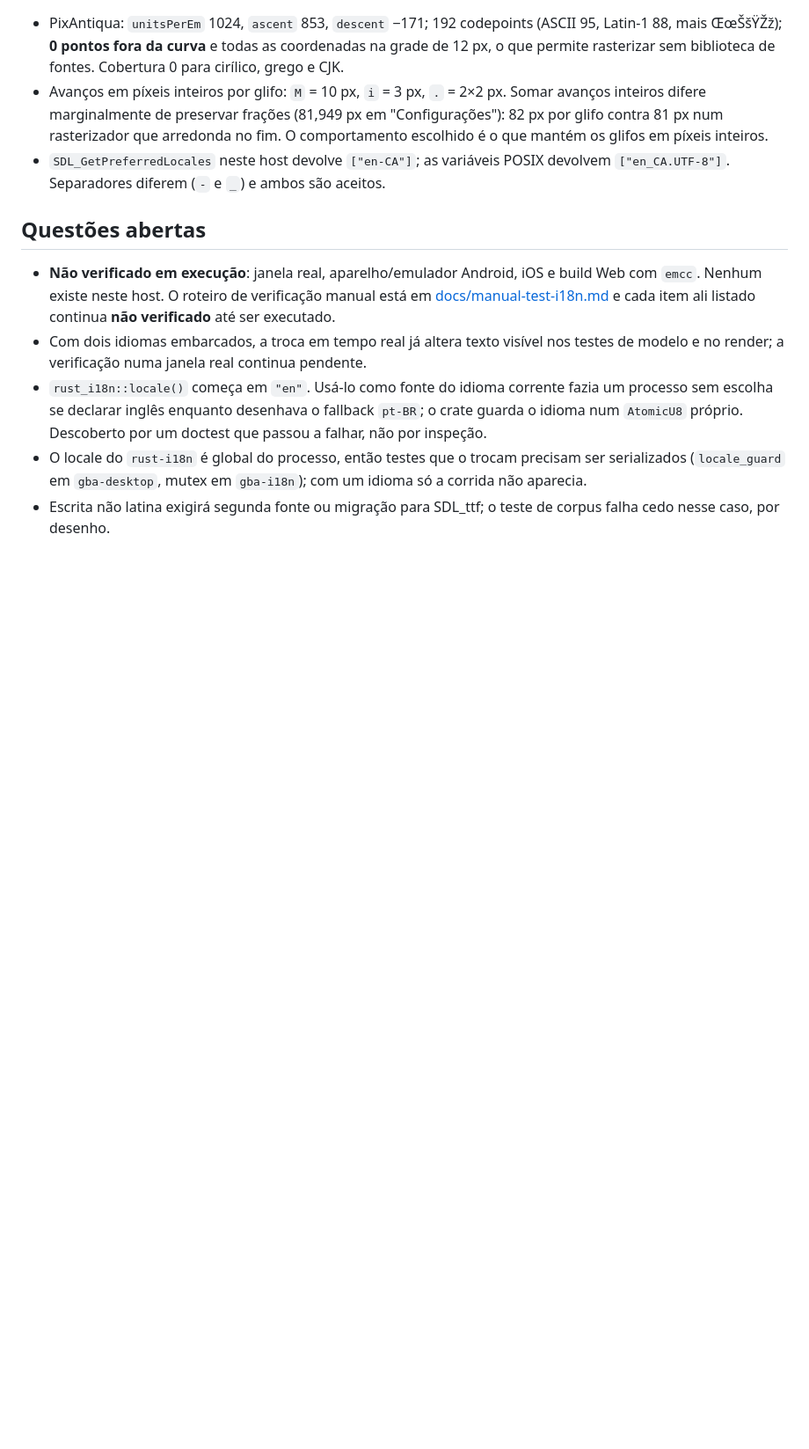
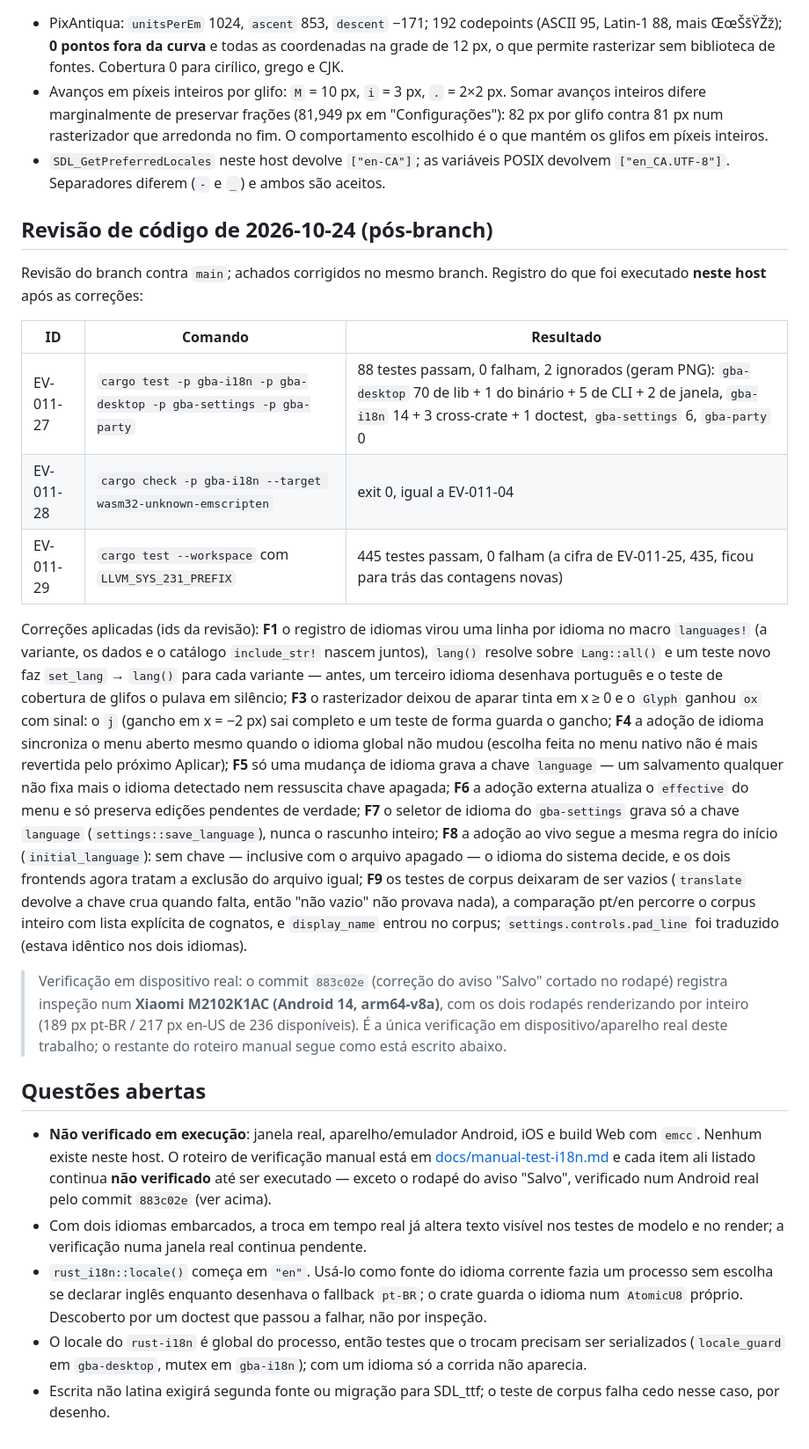
Before and after one commit to james2doyle/gba-recomp, a Markdown page: knowledge/KNO-011-i18n.md, the part around the change. Shown at 88% size. Drawn GitHub-style; blank space fills up the shorter version.

Commit message:
docs: SPEC-069 amendments and evidence for the review fixes
L10N-69-01 now states the single declaration row (and that a language
without a catalog fails the build); the selector-position note records
its place above Quit; the evidence paragraph carries the refreshed test
counts (70/14+3+1/5/2/6).

The review fixes are logged in KNO-011 (EV-011-27..29: test counts,
wasm check, 445 workspace tests) with what each correction changed. The
device-verification contradiction is resolved: the saved-notice footer
was inspected on a real Android device (Xiaomi M2102K1AC, commit
883c02e) and is recorded as the single real-device item; the rest of
the manual script stays marked unexecuted, in the spec, the script and
KNO-011 alike.

```diff
--- a/knowledge/KNO-011-i18n.md
+++ b/knowledge/KNO-011-i18n.md
@@ -79,9 +79,50 @@ O CI nunca expôs isso porque `scripts/ci/setup-sdl3.sh` sempre exporta `SDL3_LI
 - Avanços em píxeis inteiros por glifo: `M` = 10 px, `i` = 3 px, `.` = 2×2 px. Somar avanços inteiros difere marginalmente de preservar frações (81,949 px em "Configurações"): 82 px por glifo contra 81 px num rasterizador que arredonda no fim. O comportamento escolhido é o que mantém os glifos em píxeis inteiros.
 - `SDL_GetPreferredLocales` neste host devolve `["en-CA"]`; as variáveis POSIX devolvem `["en_CA.UTF-8"]`. Separadores diferem (`-` e `_`) e ambos são aceitos.
 
+## Revisão de código de 2026-10-24 (pós-branch)
+
+Revisão do branch contra `main`; achados corrigidos no mesmo branch. Registro do
+que foi executado **neste host** após as correções:
+
+| ID | Comando | Resultado |
+|---|---|---|
+| EV-011-27 | `cargo test -p gba-i18n -p gba-desktop -p gba-settings -p gba-party` | 88 testes passam, 0 falham, 2 ignorados (geram PNG): `gba-desktop` 70 de lib + 1 do binário + 5 de CLI + 2 de janela, `gba-i18n` 14 + 3 cross-crate + 1 doctest, `gba-settings` 6, `gba-party` 0 |
+| EV-011-28 | `cargo check -p gba-i18n --target wasm32-unknown-emscripten` | exit 0, igual a EV-011-04 |
+| EV-011-29 | `cargo test --workspace` com `LLVM_SYS_231_PREFIX` | 445 testes passam, 0 falham (a cifra de EV-011-25, 435, ficou para trás das contagens novas) |
+
+Correções aplicadas (ids da revisão): **F1** o registro de idiomas virou uma
+linha por idioma no macro `languages!` (a variante, os dados e o catálogo
+`include_str!` nascem juntos), `lang()` resolve sobre `Lang::all()` e um teste
+novo faz `set_lang` → `lang()` para cada variante — antes, um terceiro idioma
+desenhava português e o teste de cobertura de glifos o pulava em silêncio;
+**F3** o rasterizador deixou de aparar tinta em x ≥ 0 e o `Glyph` ganhou
+`ox` com sinal: o `j` (gancho em x = −2 px) sai completo e um teste de forma
+guarda o gancho; **F4** a adoção de idioma sincroniza o menu aberto mesmo
+quando o idioma global não mudou (escolha feita no menu nativo não é mais
+revertida pelo próximo Aplicar); **F5** só uma mudança de idioma grava a chave
+`language` — um salvamento qualquer não fixa mais o idioma detectado nem
+ressuscita chave apagada; **F6** a adoção externa atualiza o `effective` do
+menu e só preserva edições pendentes de verdade; **F7** o seletor de idioma do
+`gba-settings` grava só a chave `language` (`settings::save_language`), nunca o
+rascunho inteiro; **F8** a adoção ao vivo segue a mesma regra do início
+(`initial_language`): sem chave — inclusive com o arquivo apagado — o idioma do
+sistema decide, e os dois frontends agora tratam a exclusão do arquivo igual;
+**F9** os testes de corpus deixaram de ser vazios (`translate` devolve a chave
+crua quando falta, então "não vazio" não provava nada), a comparação pt/en
+percorre o corpus inteiro com lista explícita de cognatos, e `display_name`
+entrou no corpus; `settings.controls.pad_line` foi traduzido (estava idêntico
+nos dois idiomas).
+
+> Verificação em dispositivo real: o commit `883c02e` (correção do aviso
+> "Salvo" cortado no rodapé) registra inspeção num **Xiaomi M2102K1AC
+> (Android 14, arm64-v8a)**, com os dois rodapés renderizando por inteiro
+> (189 px pt-BR / 217 px en-US de 236 disponíveis). É a única verificação em
+> dispositivo/aparelho real deste trabalho; o restante do roteiro manual segue
+> como está escrito abaixo.
+
 ## Questões abertas
 
-- **Não verificado em execução**: janela real, aparelho/emulador Android, iOS e build Web com `emcc`. Nenhum existe neste host. O roteiro de verificação manual está em [docs/manual-test-i18n.md](../docs/manual-test-i18n.md) e cada item ali listado continua **não verificado** até ser executado.
+- **Não verificado em execução**: janela real, aparelho/emulador Android, iOS e build Web com `emcc`. Nenhum existe neste host. O roteiro de verificação manual está em [docs/manual-test-i18n.md](../docs/manual-test-i18n.md) e cada item ali listado continua **não verificado** até ser executado — exceto o rodapé do aviso "Salvo", verificado num Android real pelo commit `883c02e` (ver acima).
 - Com dois idiomas embarcados, a troca em tempo real já altera texto visível nos testes de modelo e no render; a verificação numa janela real continua pendente.
 - `rust_i18n::locale()` começa em `"en"`. Usá-lo como fonte do idioma corrente fazia um processo sem escolha se declarar inglês enquanto desenhava o fallback `pt-BR`; o crate guarda o idioma num `AtomicU8` próprio. Descoberto por um doctest que passou a falhar, não por inspeção.
 - O locale do `rust-i18n` é global do processo, então testes que o trocam precisam ser serializados (`locale_guard` em `gba-desktop`, mutex em `gba-i18n`); com um idioma só a corrida não aparecia.
```
Also changed, not shown: docs/manual-test-i18n.md (+4 -2 lines), specs/SPEC-069-localization.md (+4 -4 lines).
